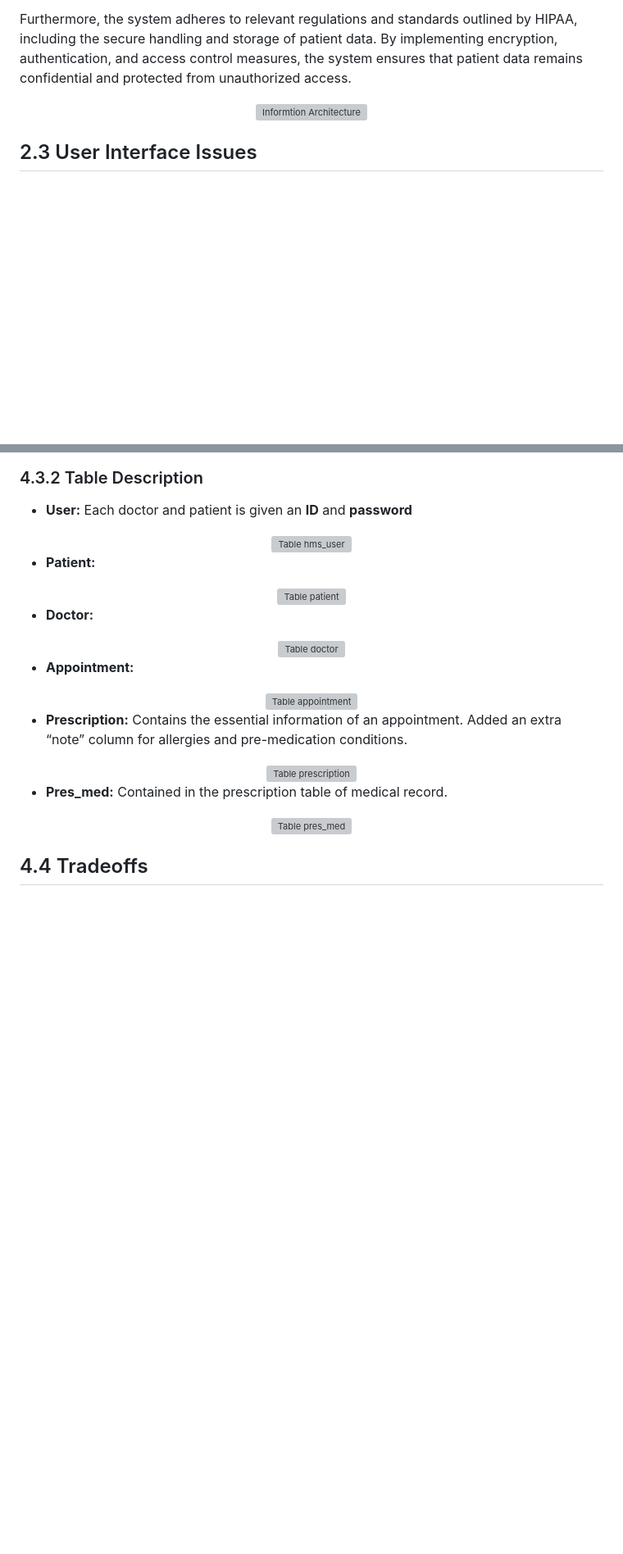
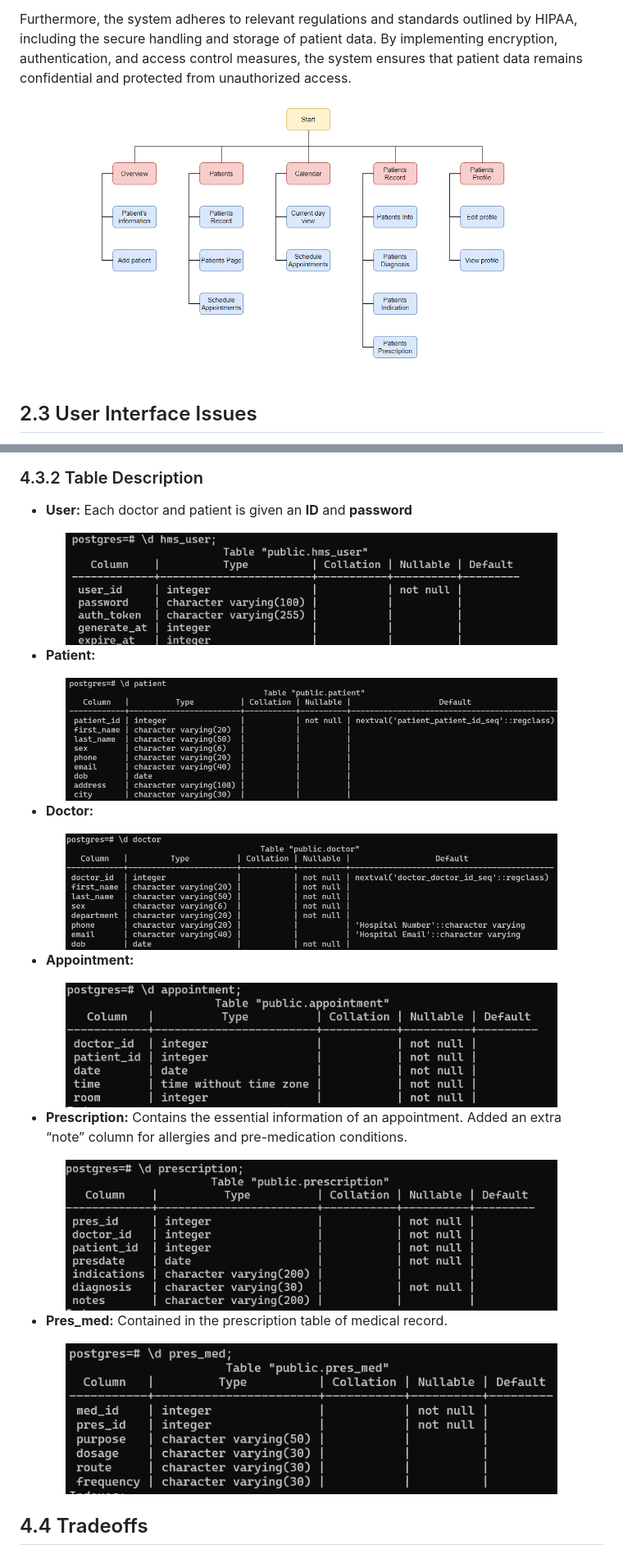
Before and after one commit to Visionman123/Medrec_hospital_booking_appointment, a Markdown page: README.md, 2 parts joined by grey strips. Shown: that part at 82% size. Drawn GitHub-style; blank space fills up the shorter version; grey boxes are pictures that could not be loaded.

```diff
--- a/README.md
+++ b/README.md
@@ -134,7 +134,7 @@ The system implements the OAuth2 framework in conjunction with JWT, ensuring sec
 Furthermore, the system adheres to relevant regulations and standards outlined by HIPAA, including the secure handling and storage of patient data. By implementing encryption, authentication, and access control measures, the system ensures that patient data remains confidential and protected from unauthorized access.
 
 <div align="center">
-<img src="../report/img/InformationArchitecture.png" alt="Informtion Architecture" width="600" height="400"/>
+<img src="report/img/InformationArchitecture.png" alt="Informtion Architecture" width="600" height="400"/>
 </div>
 
 ## 2.3 User Interface Issues
@@ -574,32 +574,32 @@ The HMS database schema consists of EIGHT tables: hms_user, doctor, department,
 ### 4.3.2 Table Description
 - **User:** Each doctor and patient is given an **ID** and **password**
 <div align="center">
-<img src="../report/img/TableHMSUser.png" alt="Table hms_user" width="600"/>
+<img src="report/img/TableHMSUser.png" alt="Table hms_user" width="600"/>
 </div>
 
 - **Patient:**
 <div align="center">
-<img src="../report/img/TablePatient.png" alt="Table patient" width="600"/>
+<img src="report/img/TablePatient.png" alt="Table patient" width="600"/>
 </div>
 
 - **Doctor:**
 <div align="center">
-<img src="../report/img/TableDoctor.png" alt="Table doctor" width="600"/>
+<img src="report/img/TableDoctor.png" alt="Table doctor" width="600"/>
 </div>
 
 - **Appointment:**
 <div align="center">
-<img src="../report/img/TableAppointment.png" alt="Table appointment" width="600"/>
+<img src="report/img/TableAppointment.png" alt="Table appointment" width="600"/>
 </div>
 
 - **Prescription:** Contains the essential information of an appointment. Added an extra “note” column for allergies and pre-medication conditions.
 <div align="center">
-<img src="../report/img/TablePrescription.png" alt="Table prescription" width="600"/>
+<img src="report/img/TablePrescription.png" alt="Table prescription" width="600"/>
 </div>
 
 - **Pres_med:** Contained in the prescription table of medical record.
 <div align="center">
-<img src="../report/img/TablePresMed.png" alt="Table pres_med" width="600"/>
+<img src="report/img/TablePresMed.png" alt="Table pres_med" width="600"/>
 </div>
 
 ## 4.4 Tradeoffs
```
Also changed, not shown: other parts of README.md (+22 -22 lines).
